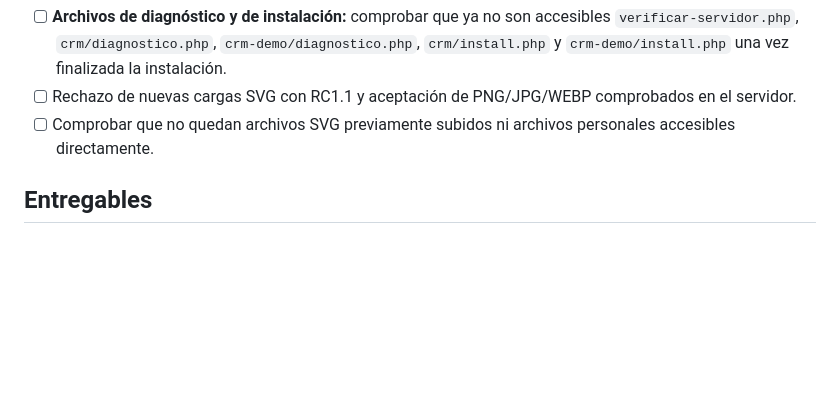
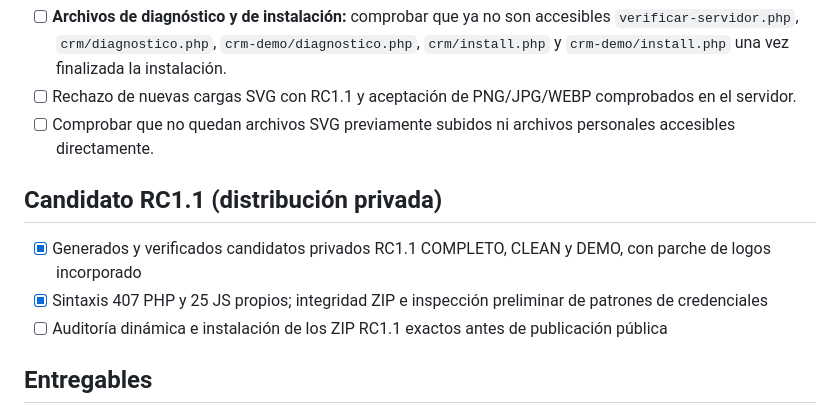
Before and after one commit to socrates-one-web/one-hub, a Markdown page: RELEASE_CHECKLIST.md, the part around the change. Rendered like a GitHub page; blank space fills up the shorter version.

Commit message:
docs: record private RC1.1 packages and remaining release gates

```diff
--- a/RELEASE_CHECKLIST.md
+++ b/RELEASE_CHECKLIST.md
@@ -44,6 +44,11 @@
 - [ ] Rechazo de nuevas cargas SVG con RC1.1 y aceptación de PNG/JPG/WEBP comprobados en el servidor.
 - [ ] Comprobar que no quedan archivos SVG previamente subidos ni archivos personales accesibles directamente.
 
+## Candidato RC1.1 (distribución privada)
+- [x] Generados y verificados candidatos privados RC1.1 COMPLETO, CLEAN y DEMO, con parche de logos incorporado
+- [x] Sintaxis 407 PHP y 25 JS propios; integridad ZIP e inspección preliminar de patrones de credenciales
+- [ ] Auditoría dinámica e instalación de los ZIP RC1.1 exactos antes de publicación pública
+
 ## Entregables
 - [ ] Código fuente auditable y directorios documentados
 - [ ] CLEAN: paquete de instalación sin registros comerciales
```
